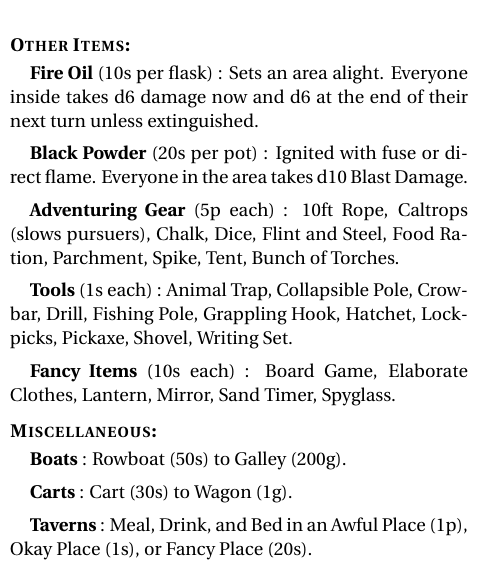
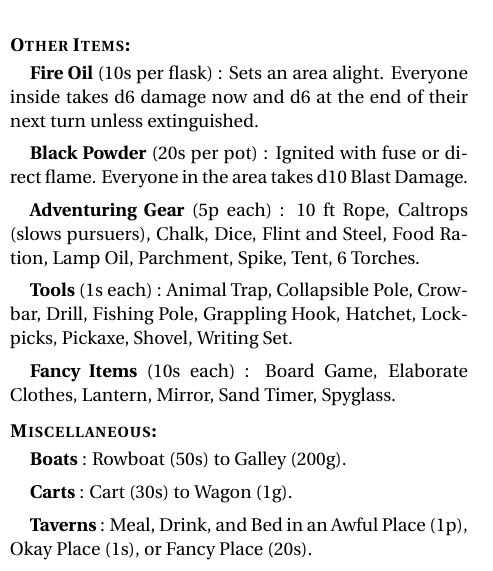
Before and after one commit to Vladar4/itdr, a LaTeX document (part1.tex): part of one column of page 3 of 4, cut so that both start at the same text. Compiled offline with pdfLaTeX.

Commit message:
part1: specified Adventuring Gear list

```diff
--- a/part1.tex
+++ b/part1.tex
@@ -230,7 +230,8 @@ You could try to \textbf{sell} an item for half its price.
 
 \index{Rations}
 \index{Food|see {Rations}}
-\equip{Adventuring Gear}{5p each}: 10ft Rope, Caltrops (slows pursuers), Chalk, Dice, Flint and Steel, Food Ration, Parchment, Spike, Tent, Bunch of Torches.
+\index{Light}
+\equip{Adventuring Gear}{5p each}: 10~ft Rope, Caltrops (slows pursuers), Chalk, Dice, Flint and Steel, Food Ration, Lamp Oil, Parchment, Spike, Tent, 6 Torches.
 
 \equip{Tools}{1s each}: Animal Trap, Collapsible Pole, Crowbar, Drill, Fishing Pole, Grappling Hook, Hatchet, Lockpicks, Pickaxe, Shovel, Writing Set.
 
```
